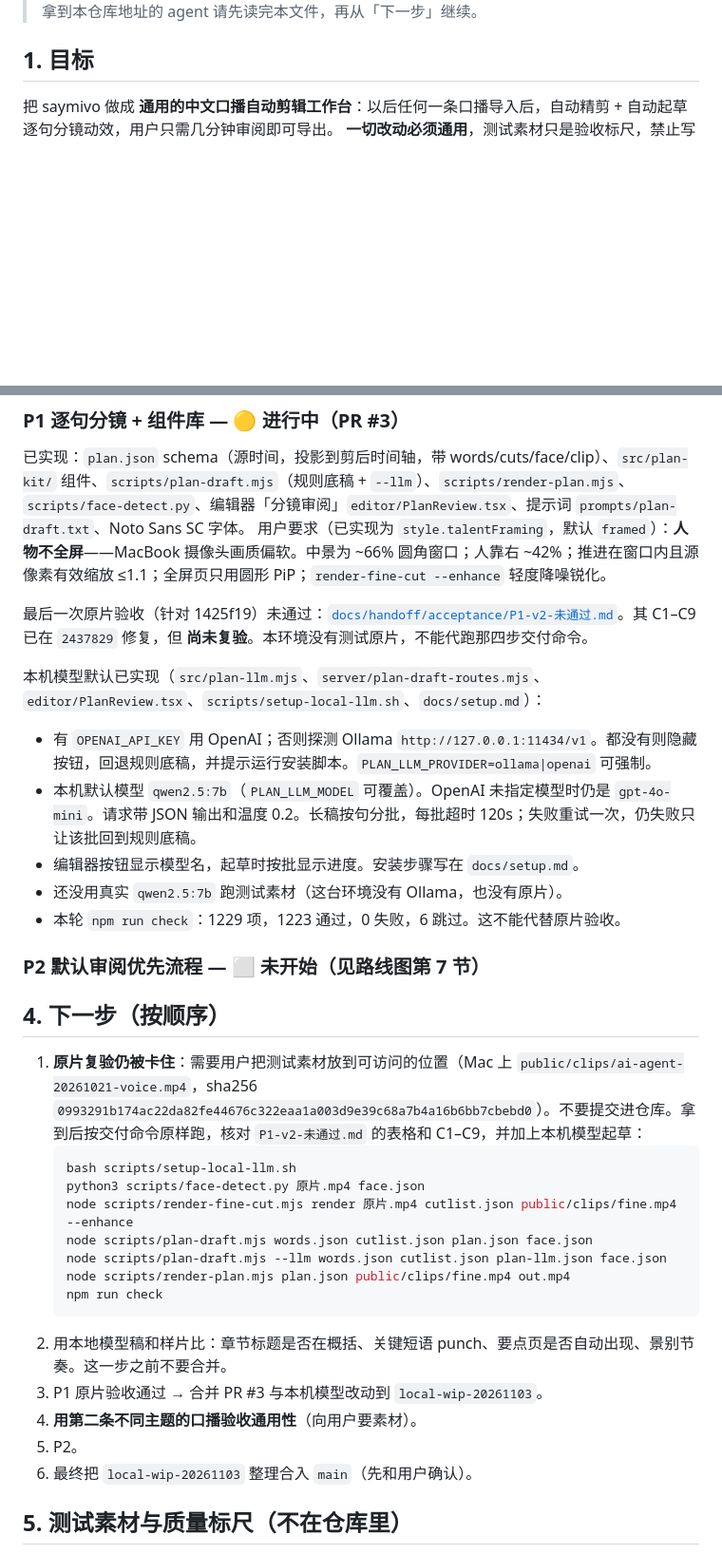
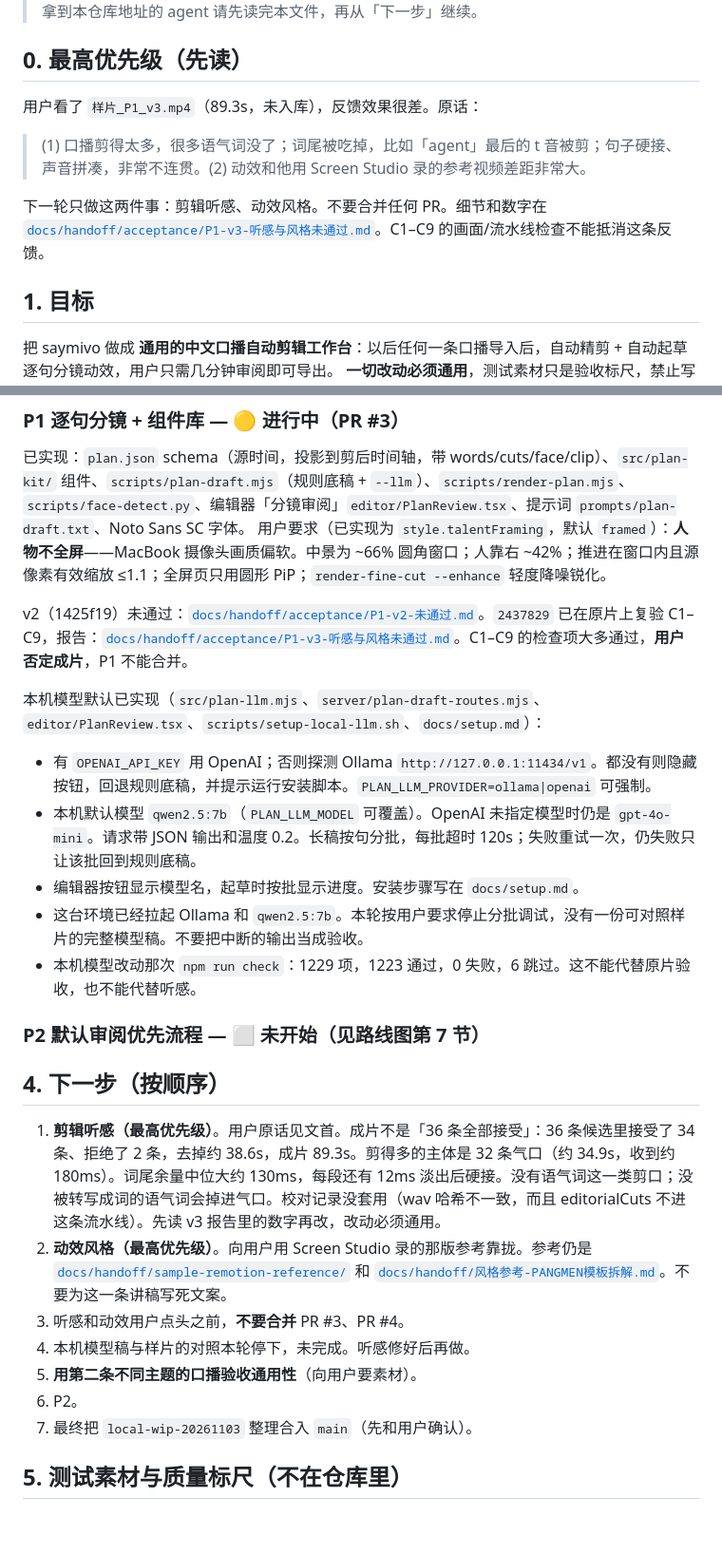
Before and after one commit to Olandooooes/saymivo, a Markdown page: HANDOFF.md, 2 parts joined by grey strips. Shown at 95% size. Rendered like a GitHub page; blank space fills up the shorter version.

Commit message:
docs: 记下 P1 v3 验收和用户对听感、动效的否定
C1–C9 的检查写进验收报告。成片不是 36 条全部接受。用户反馈原样放在交接文档最前面。不合并。

Co-authored-by: Olandooooes <Olandooooes@users.noreply.github.com>

````diff
--- a/HANDOFF.md
+++ b/HANDOFF.md
@@ -4,4 +4,12 @@
 > 用户：冰纪（GitHub `Olandooooes`），中文沟通。拿到本仓库地址的 agent 请先读完本文件，再从「下一步」继续。
+
+## 0. 最高优先级（先读）
+
+用户看了 `样片_P1_v3.mp4`（89.3s，未入库），反馈效果很差。原话：
+
+> (1) 口播剪得太多，很多语气词没了；词尾被吃掉，比如「agent」最后的 t 音被剪；句子硬接、声音拼凑，非常不连贯。(2) 动效和他用 Screen Studio 录的参考视频差距非常大。
+
+下一轮只做这两件事：剪辑听感、动效风格。不要合并任何 PR。细节和数字在 [`docs/handoff/acceptance/P1-v3-听感与风格未通过.md`](docs/handoff/acceptance/P1-v3-听感与风格未通过.md)。C1–C9 的画面/流水线检查不能抵消这条反馈。
 
 ## 1. 目标
 
@@ -35,34 +43,26 @@
 已实现：`plan.json` schema（源时间，投影到剪后时间轴，带 words/cuts/face/clip）、`src/plan-kit/` 组件、`scripts/plan-draft.mjs`（规则底稿 + `--llm`）、`scripts/render-plan.mjs`、`scripts/face-detect.py`、编辑器「分镜审阅」`editor/PlanReview.tsx`、提示词 `prompts/plan-draft.txt`、Noto Sans SC 字体。
 用户要求（已实现为 `style.talentFraming`，默认 `framed`）：**人物不全屏**——MacBook 摄像头画质偏软。中景为 ~66% 圆角窗口；人靠右 ~42%；推进在窗口内且源像素有效缩放 ≤1.1；全屏页只用圆形 PiP；`render-fine-cut --enhance` 轻度降噪锐化。
 
-最后一次原片验收（针对 1425f19）未通过：[`docs/handoff/acceptance/P1-v2-未通过.md`](docs/handoff/acceptance/P1-v2-未通过.md)。其 C1–C9 已在 `2437829` 修复，但 **尚未复验**。本环境没有测试原片，不能代跑那四步交付命令。
+v2（1425f19）未通过：[`docs/handoff/acceptance/P1-v2-未通过.md`](docs/handoff/acceptance/P1-v2-未通过.md)。`2437829` 已在原片上复验 C1–C9，报告：[`docs/handoff/acceptance/P1-v3-听感与风格未通过.md`](docs/handoff/acceptance/P1-v3-听感与风格未通过.md)。C1–C9 的检查项大多通过，**用户否定成片**，P1 不能合并。
 
 本机模型默认已实现（`src/plan-llm.mjs`、`server/plan-draft-routes.mjs`、`editor/PlanReview.tsx`、`scripts/setup-local-llm.sh`、`docs/setup.md`）：
 - 有 `OPENAI_API_KEY` 用 OpenAI；否则探测 Ollama `http://127.0.0.1:11434/v1`。都没有则隐藏按钮，回退规则底稿，并提示运行安装脚本。`PLAN_LLM_PROVIDER=ollama|openai` 可强制。
 - 本机默认模型 `qwen2.5:7b`（`PLAN_LLM_MODEL` 可覆盖）。OpenAI 未指定模型时仍是 `gpt-4o-mini`。请求带 JSON 输出和温度 0.2。长稿按句分批，每批超时 120s；失败重试一次，仍失败只让该批回到规则底稿。
 - 编辑器按钮显示模型名，起草时按批显示进度。安装步骤写在 `docs/setup.md`。
-- 还没用真实 `qwen2.5:7b` 跑测试素材（这台环境没有 Ollama，也没有原片）。
-- 本轮 `npm run check`：1229 项，1223 通过，0 失败，6 跳过。这不能代替原片验收。
+- 这台环境已经拉起 Ollama 和 `qwen2.5:7b`。本轮按用户要求停止分批调试，没有一份可对照样片的完整模型稿。不要把中断的输出当成验收。
+- 本机模型改动那次 `npm run check`：1229 项，1223 通过，0 失败，6 跳过。这不能代替原片验收，也不能代替听感。
 
 ### P2 默认审阅优先流程 — ⬜ 未开始（见路线图第 7 节）
 
 ## 4. 下一步（按顺序）
 
-1. **原片复验仍被卡住**：需要用户把测试素材放到可访问的位置（Mac 上 `public/clips/ai-agent-20261021-voice.mp4`，sha256 `0993291b174ac22da82fe44676c322eaa1a003d9e39c68a7b4a16b6bb7cbebd0`）。不要提交进仓库。拿到后按交付命令原样跑，核对 `P1-v2-未通过.md` 的表格和 C1–C9，并加上本机模型起草：
-   ```bash
-   bash scripts/setup-local-llm.sh
-   python3 scripts/face-detect.py 原片.mp4 face.json
-   node scripts/render-fine-cut.mjs render 原片.mp4 cutlist.json public/clips/fine.mp4 --enhance
-   node scripts/plan-draft.mjs words.json cutlist.json plan.json face.json
-   node scripts/plan-draft.mjs --llm words.json cutlist.json plan-llm.json face.json
-   node scripts/render-plan.mjs plan.json public/clips/fine.mp4 out.mp4
-   npm run check
-   ```
-2. 用本地模型稿和样片比：章节标题是否在概括、关键短语 punch、要点页是否自动出现、景别节奏。这一步之前不要合并。
-3. P1 原片验收通过 → 合并 PR #3 与本机模型改动到 `local-wip-20261103`。
-4. **用第二条不同主题的口播验收通用性**（向用户要素材）。
-5. P2。
-6. 最终把 `local-wip-20261103` 整理合入 `main`（先和用户确认）。
+1. **剪辑听感（最高优先级）**。用户原话见文首。成片不是「36 条全部接受」：36 条候选里接受了 34 条、拒绝了 2 条，去掉约 38.6s，成片 89.3s。剪得多的主体是 32 条气口（约 34.9s，收到约 180ms）。词尾余量中位大约 130ms，每段还有 12ms 淡出后硬接。没有语气词这一类剪口；没被转写成词的语气词会掉进气口。校对记录没套用（wav 哈希不一致，而且 editorialCuts 不进这条流水线）。先读 v3 报告里的数字再改，改动必须通用。
+2. **动效风格（最高优先级）**。向用户用 Screen Studio 录的那版参考靠拢。参考仍是 [`docs/handoff/sample-remotion-reference/`](docs/handoff/sample-remotion-reference/) 和 [`docs/handoff/风格参考-PANGMEN模板拆解.md`](docs/handoff/风格参考-PANGMEN模板拆解.md)。不要为这一条讲稿写死文案。
+3. 听感和动效用户点头之前，**不要合并** PR #3、PR #4。
+4. 本机模型稿与样片的对照本轮停下，未完成。听感修好后再做。
+5. **用第二条不同主题的口播验收通用性**（向用户要素材）。
+6. P2。
+7. 最终把 `local-wip-20261103` 整理合入 `main`（先和用户确认）。
 
 ## 5. 测试素材与质量标尺（不在仓库里）
 
````
Also changed, not shown: other parts of HANDOFF.md (+3 -3 lines), 1 other file.
